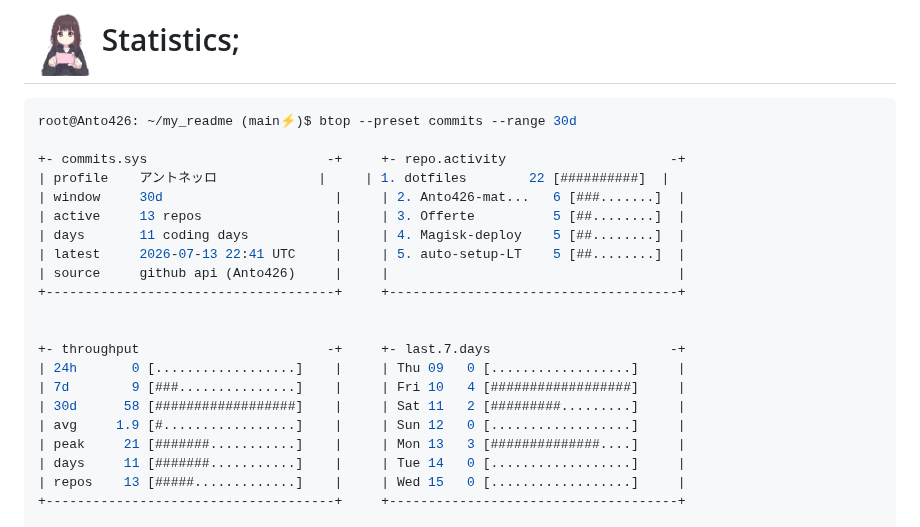
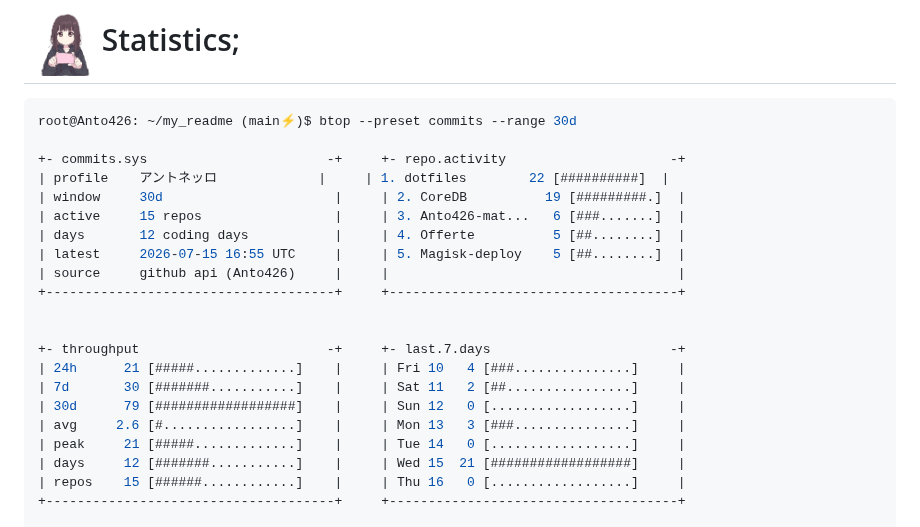
Before and after one commit to Anto426/Anto426, a Markdown page: README.md, the part around one of its changes. Drawn GitHub-style.

Commit message:
docs: update profile commit stats

```diff
--- a/README.md
+++ b/README.md
@@ -72,21 +72,21 @@ root@Anto426: ~/my_readme (main⚡)$ btop --preset commits --range 30d
 
 +- commits.sys                       -+     +- repo.activity                     -+
 | profile    アントネッロ             |     | 1. dotfiles        22 [##########]  |
-| window     30d                      |     | 2. Anto426-mat...   6 [###.......]  |
-| active     13 repos                 |     | 3. Offerte          5 [##........]  |
-| days       11 coding days           |     | 4. Magisk-deploy    5 [##........]  |
-| latest     2026-07-13 22:41 UTC     |     | 5. auto-setup-LT    5 [##........]  |
+| window     30d                      |     | 2. CoreDB          19 [#########.]  |
+| active     15 repos                 |     | 3. Anto426-mat...   6 [###.......]  |
+| days       12 coding days           |     | 4. Offerte          5 [##........]  |
+| latest     2026-07-15 16:55 UTC     |     | 5. Magisk-deploy    5 [##........]  |
 | source     github api (Anto426)     |     |                                     |
 +-------------------------------------+     +-------------------------------------+
 
 
 +- throughput                        -+     +- last.7.days                       -+
-| 24h       0 [..................]    |     | Thu 09   0 [..................]     |
-| 7d        9 [###...............]    |     | Fri 10   4 [##################]     |
-| 30d      58 [##################]    |     | Sat 11   2 [#########.........]     |
-| avg     1.9 [#.................]    |     | Sun 12   0 [..................]     |
-| peak     21 [#######...........]    |     | Mon 13   3 [##############....]     |
-| days     11 [#######...........]    |     | Tue 14   0 [..................]     |
-| repos    13 [#####.............]    |     | Wed 15   0 [..................]     |
+| 24h      21 [#####.............]    |     | Fri 10   4 [###...............]     |
+| 7d       30 [#######...........]    |     | Sat 11   2 [##................]     |
+| 30d      79 [##################]    |     | Sun 12   0 [..................]     |
+| avg     2.6 [#.................]    |     | Mon 13   3 [###...............]     |
+| peak     21 [#####.............]    |     | Tue 14   0 [..................]     |
+| days     12 [#######...........]    |     | Wed 15  21 [##################]     |
+| repos    15 [######............]    |     | Thu 16   0 [..................]     |
 +-------------------------------------+     +-------------------------------------+
 
```
Also changed, not shown: other parts of README.md (+1 -1 lines).
